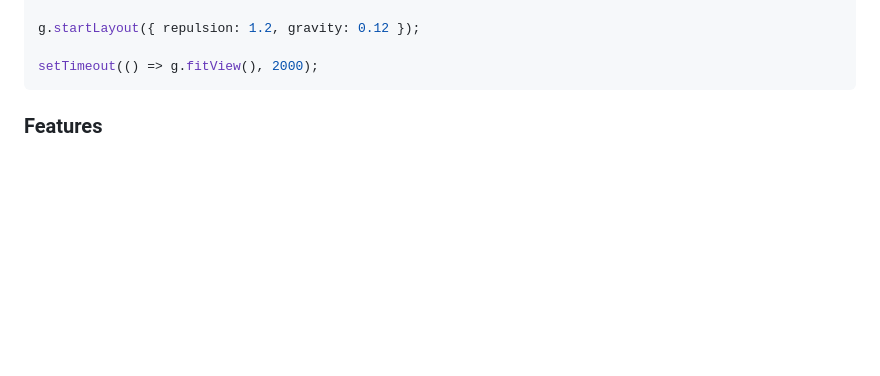
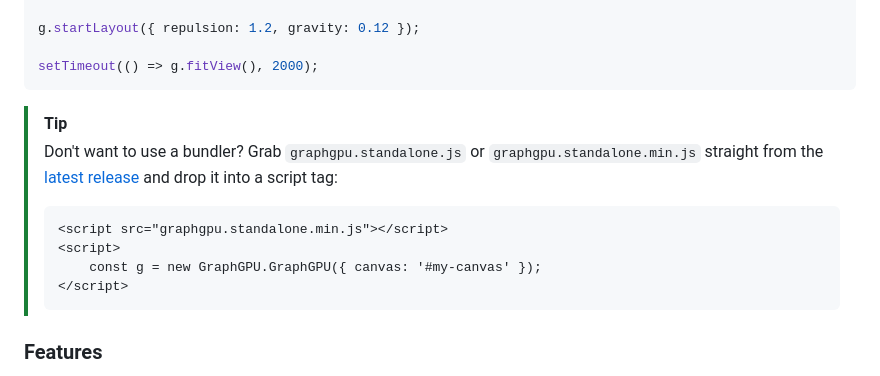
Before and after one commit to drkameleon/GraphGPU, a Markdown page: README.md, the part around the change. Drawn GitHub-style; blank space fills up the shorter version.

````diff
--- a/README.md
+++ b/README.md
@@ -58,6 +58,15 @@ g.startLayout({ repulsion: 1.2, gravity: 0.12 });
 
 setTimeout(() => g.fitView(), 2000);
 ```
+
+> [!TIP]
+> Don't want to use a bundler? Grab `graphgpu.standalone.js` or `graphgpu.standalone.min.js` straight from the [latest release](https://github.com/drkameleon/GraphGPU/releases/latest) and drop it into a script tag:
+> ```html
+> <script src="graphgpu.standalone.min.js"></script>
+> <script>
+>     const g = new GraphGPU.GraphGPU({ canvas: '#my-canvas' });
+> </script>
+> ```
 
 ### Features
 
````
